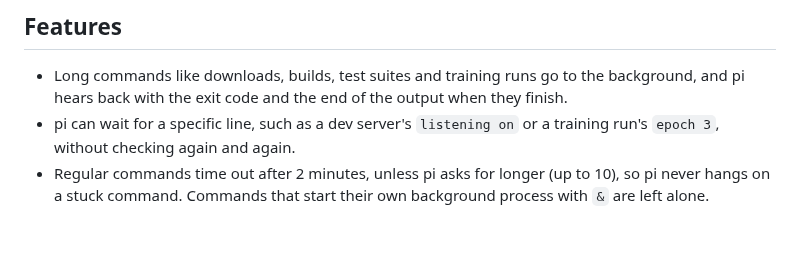
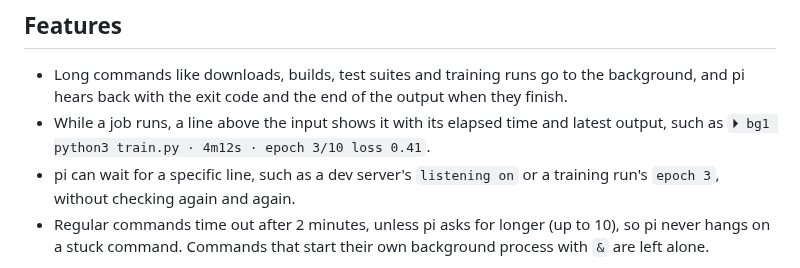
Before and after one commit to Pringled/pi-extensions, a Markdown page: packages/pi-background/README.md, the part around the change. Drawn GitHub-style; blank space fills up the shorter version.

Commit message:
feat: Show running background jobs above the input

```diff
--- a/packages/pi-background/README.md
+++ b/packages/pi-background/README.md
@@ -14,6 +14,7 @@ pi install npm:pi-background
 ## Features
 
 - Long commands like downloads, builds, test suites and training runs go to the background, and pi hears back with the exit code and the end of the output when they finish.
+- While a job runs, a line above the input shows it with its elapsed time and latest output, such as `⏵ bg1 python3 train.py · 4m12s · epoch 3/10 loss 0.41`.
 - pi can wait for a specific line, such as a dev server's `listening on` or a training run's `epoch 3`, without checking again and again.
 - Regular commands time out after 2 minutes, unless pi asks for longer (up to 10), so pi never hangs on a stuck command. Commands that start their own background process with `&` are left alone.
 
```
Also changed, not shown: assets/images/pi-background-dark.gif, assets/images/pi-background-light.gif, 4 other files.
